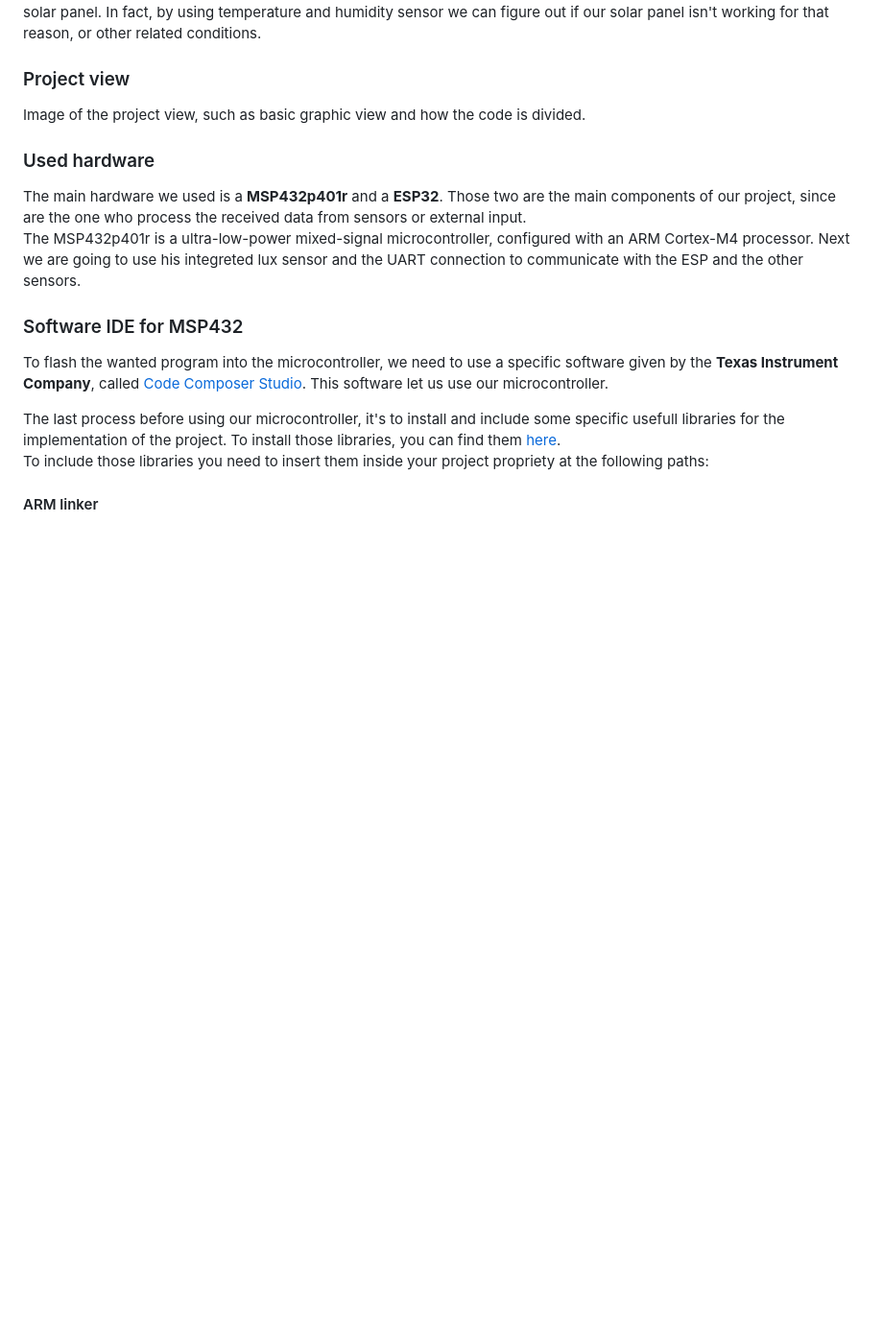
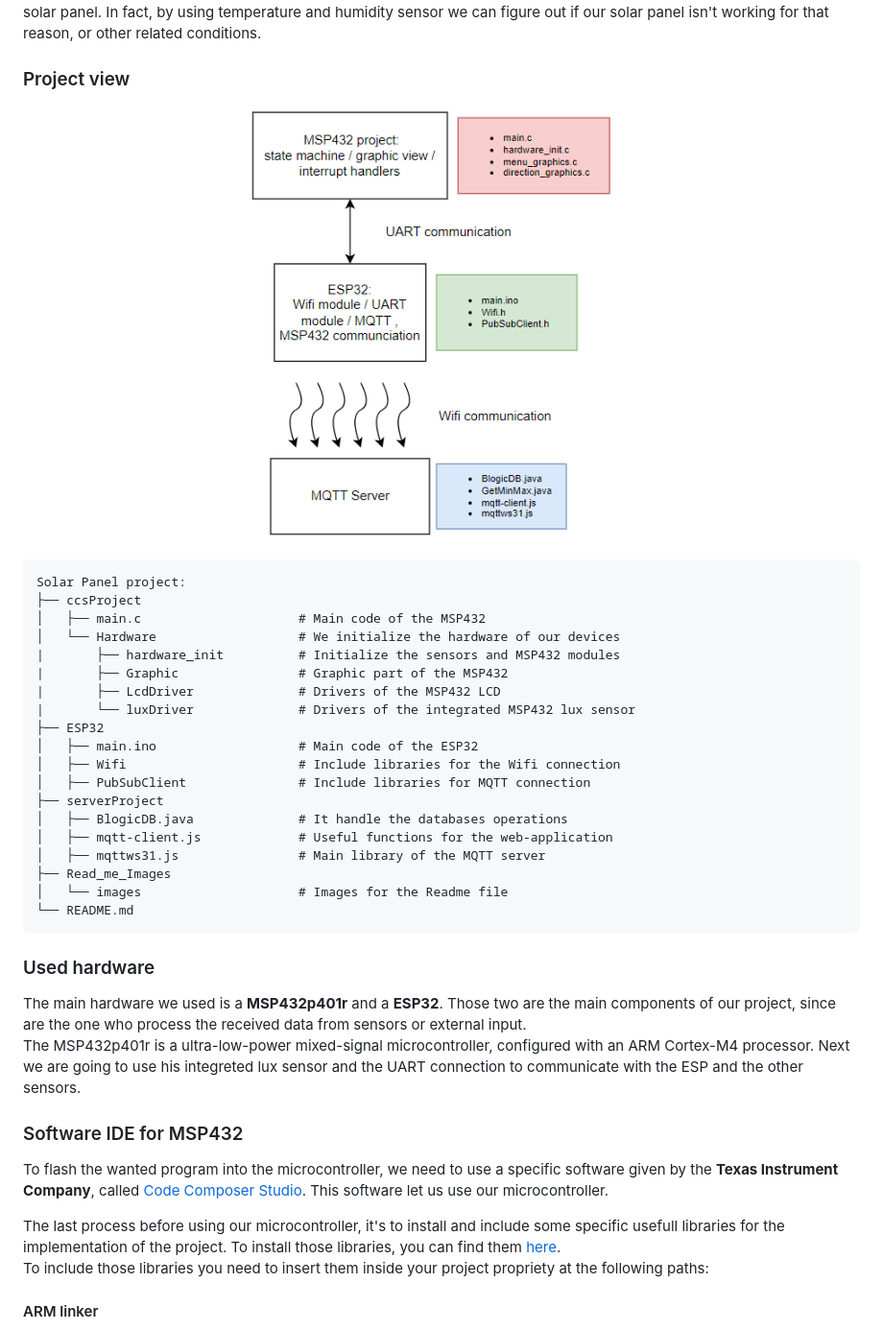
Before and after one commit to FrigoMatteo/Embedded_project, a Markdown page: README.md, the part around the change. Shown at 96% size. GitHub-like rendering; blank space fills up the shorter version.

````diff
--- a/README.md
+++ b/README.md
@@ -39,7 +39,32 @@ The pre-register data comes from ideal conditions of the solar panel, such as su
 For those kind of process, we also consider the weather conditions, since he can critically affect the functionality of the solar panel. In fact, by using temperature and humidity sensor we can figure out if our solar panel isn't working for that reason, or other related conditions.
 
 ### Project view
-Image of the project view, such as basic graphic view and how the code is divided.
+<p align="center">
+  <img src="images for embedded/projects_files.png" width="400">
+</p>
+
+```
+Solar Panel project:
+├── ccsProject
+│   ├── main.c                     # Main code of the MSP432
+│   └── Hardware                   # We initialize the hardware of our devices
+|       ├── hardware_init          # Initialize the sensors and MSP432 modules
+|       ├── Graphic                # Graphic part of the MSP432
+|       ├── LcdDriver              # Drivers of the MSP432 LCD
+|       └── luxDriver              # Drivers of the integrated MSP432 lux sensor
+├── ESP32
+│   ├── main.ino                   # Main code of the ESP32
+│   ├── Wifi                       # Include libraries for the Wifi connection
+│   ├── PubSubClient               # Include libraries for MQTT connection
+├── serverProject
+│   ├── BlogicDB.java              # It handle the databases operations
+│   ├── mqtt-client.js             # Useful functions for the web-application
+│   ├── mqttws31.js                # Main library of the MQTT server
+├── Read_me_Images
+│   └── images                     # Images for the Readme file
+└── README.md
+```
+
 
 ### Used hardware
 The main hardware we used is a **MSP432p401r** and a **ESP32**. Those two are the main components of our project, since are the one who process the received data from sensors or external input. \
````
